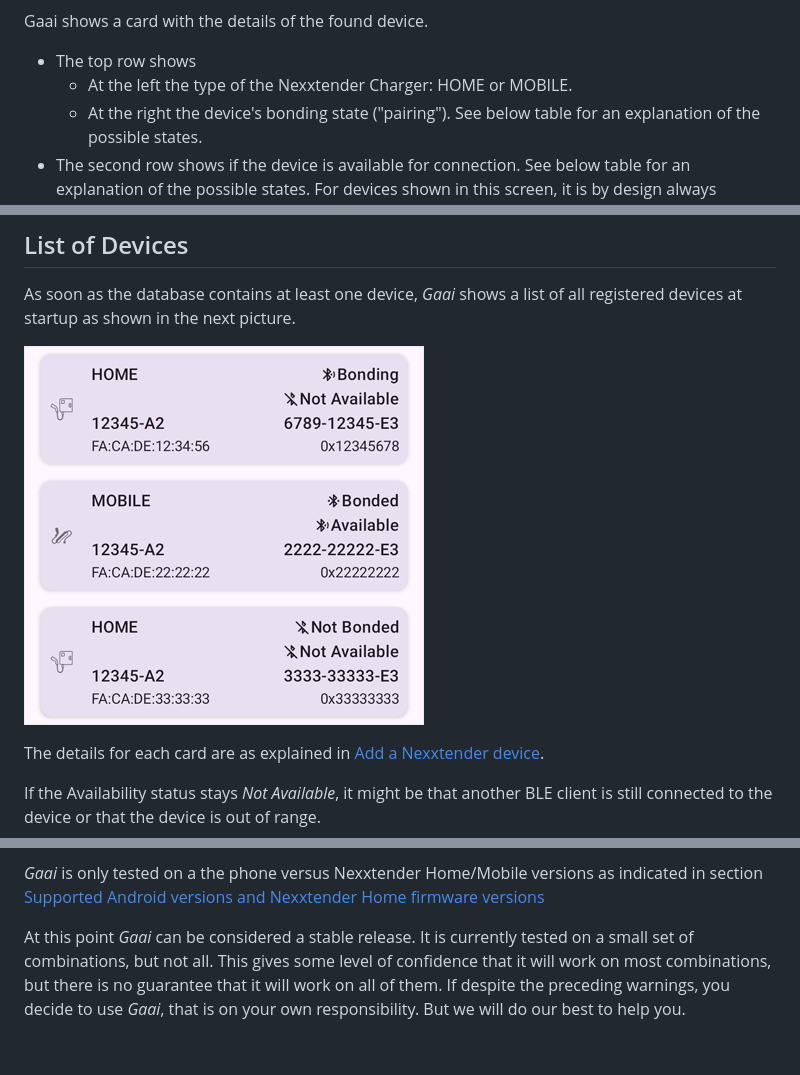
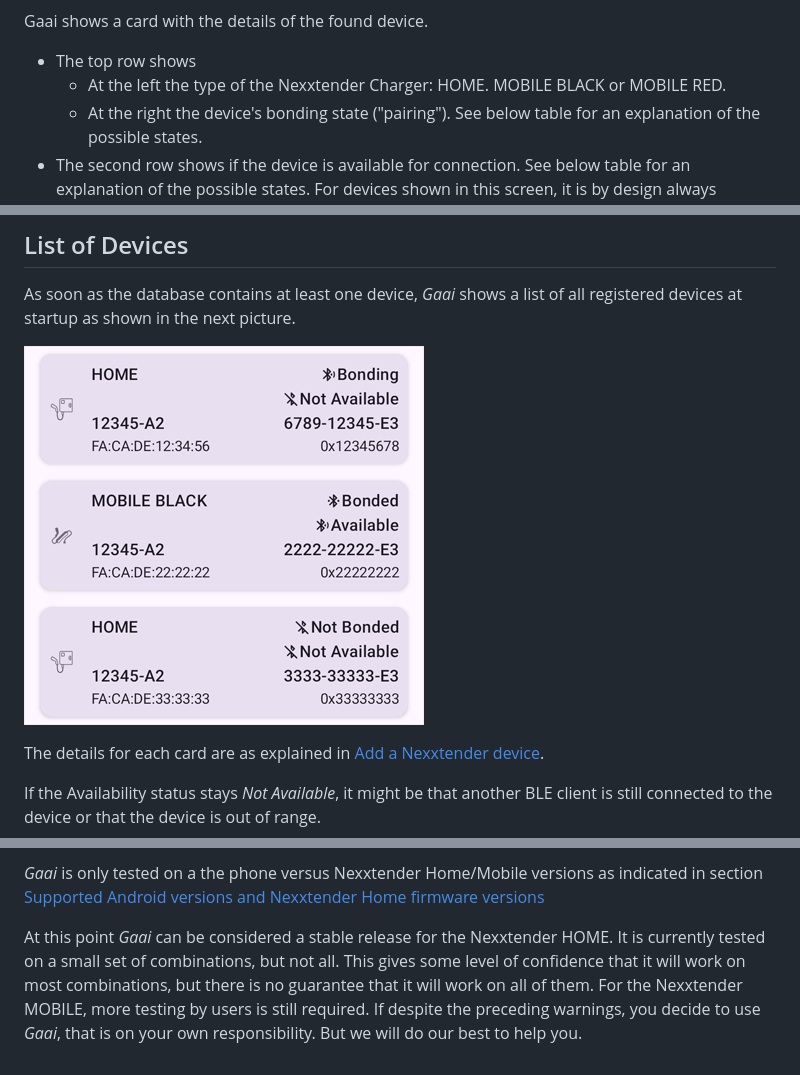
Before and after one commit to FrankHJCuypers/gaai, a Markdown page: README.md, 3 parts joined by grey strips. Drawn GitHub-style; pictures changed too: docs/images/HomeScreenThreeDevices.png.

Commit message:
fix: Gaai crashes when connecting to a Nexxtender Mobile Red charger #58
Item #58

```diff
--- a/README.md
+++ b/README.md
@@ -281,7 +281,7 @@ If you entered the correct PN and SN,
 Gaai shows a card with the details of the found device.
 
 + The top row shows
-    + At the left the type of the Nexxtender Charger: HOME or MOBILE.
+    + At the left the type of the Nexxtender Charger: HOME. MOBILE BLACK or MOBILE RED.
     + At the right the device's bonding state ("pairing"). See below table for an explanation of the possible states.
 + The second row shows if the device is available for connection. See below table for an explanation of the possible states.
   For devices shown in this screen, it is by design always Available.
@@ -698,9 +698,10 @@ The developer
 *Gaai* is only tested on a the phone versus Nexxtender Home/Mobile versions as indicated in section
 [Supported Android versions and Nexxtender Home firmware versions](#supported-android-versions-and-nexxtender-homemobile-firmware-versions)
 
-At this point *Gaai* can be considered a stable release.
+At this point *Gaai* can be considered a stable release for the Nexxtender HOME.
 It is currently tested on a small set of combinations, but not all.
 This gives some level of confidence that it will work on most combinations,
 but there is no guarantee that it will work on all of them.
+For the Nexxtender MOBILE, more testing by users is still required.
 If despite the preceding warnings, you decide to use *Gaai*, that is on your own responsibility.
 But we will do our best to help you.
```
Also changed, not shown: .github/ISSUE_TEMPLATE/bug_report.md (+1 -1 lines), 8 other files.
